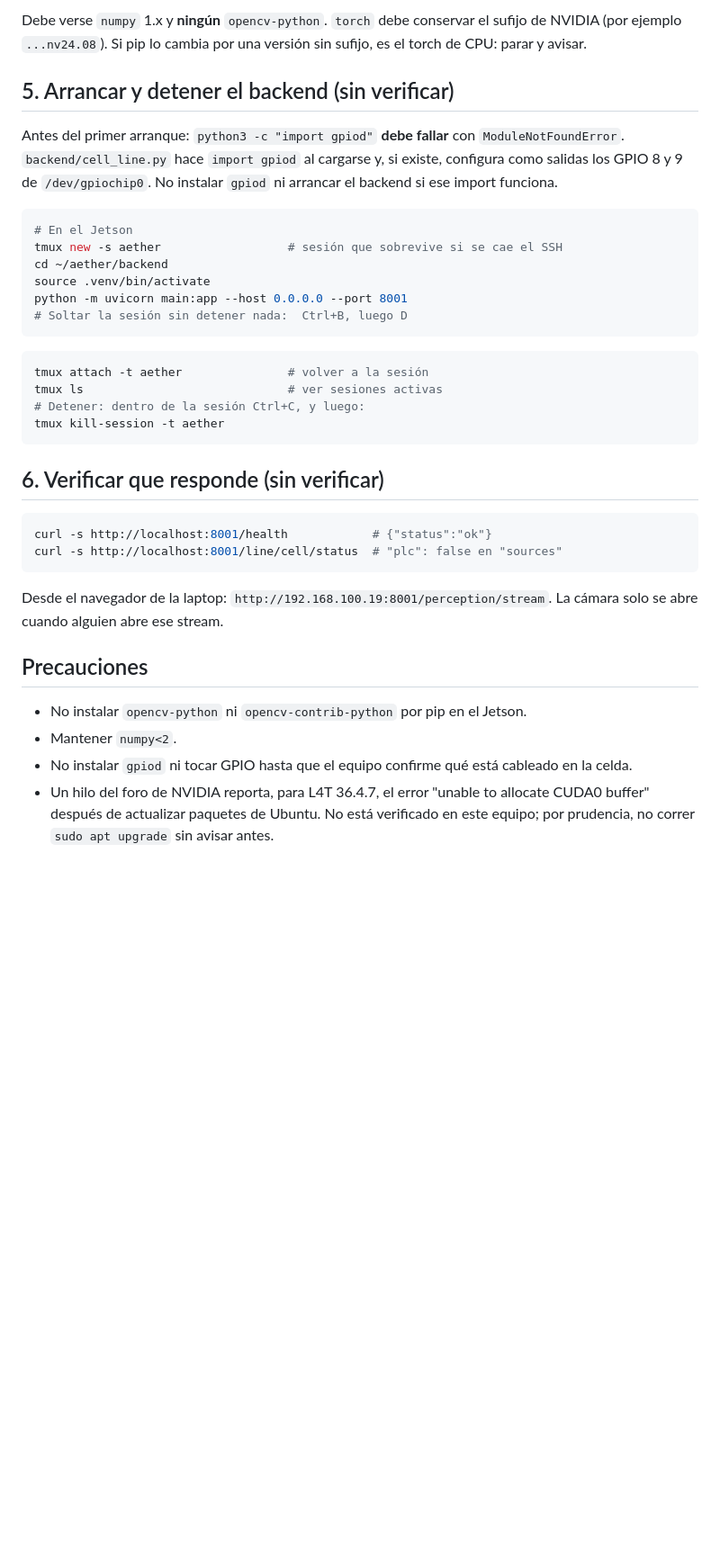
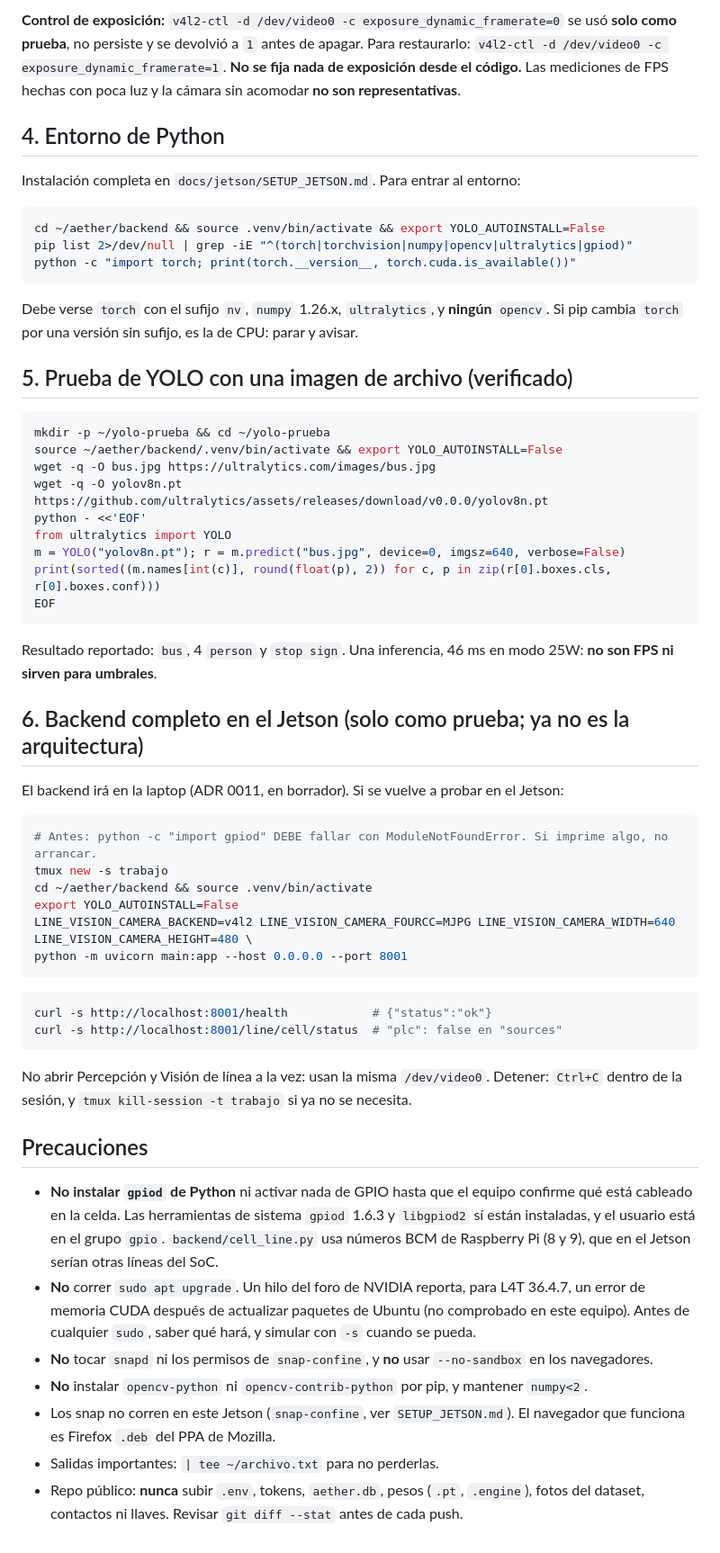
Before and after one commit to MarioMendez-123/INTEGRADORA, a Markdown page: COMANDOS_LINUX.md, the part around one of its changes. Shown at 90% size. Drawn GitHub-style; blank space fills up the shorter version.

````diff
--- a/COMANDOS_LINUX.md
+++ b/COMANDOS_LINUX.md
@@ -76,49 +80,74 @@ pip list 2>/dev/null | grep -iE "^(torch|torchvision|numpy|opencv|ultralytics)"
 ```
 
-Debe verse `numpy` 1.x y **ningún** `opencv-python`. `torch` debe conservar el
-sufijo de NVIDIA (por ejemplo `...nv24.08`). Si pip lo cambia por una versión
-sin sufijo, es el torch de CPU: parar y avisar.
+**Control de exposición:** `v4l2-ctl -d /dev/video0 -c exposure_dynamic_framerate=0` se usó **solo como
+prueba**, no persiste y se devolvió a `1` antes de apagar. Para restaurarlo:
+`v4l2-ctl -d /dev/video0 -c exposure_dynamic_framerate=1`. **No se fija nada de exposición desde el
+código.** Las mediciones de FPS hechas con poca luz y la cámara sin acomodar **no son representativas**.
 
-## 5. Arrancar y detener el backend (sin verificar)
+## 4. Entorno de Python
 
-Antes del primer arranque: `python3 -c "import gpiod"` **debe fallar** con
-`ModuleNotFoundError`. `backend/cell_line.py` hace `import gpiod` al cargarse
-y, si existe, configura como salidas los GPIO 8 y 9 de `/dev/gpiochip0`. No
-instalar `gpiod` ni arrancar el backend si ese import funciona.
+Instalación completa en `docs/jetson/SETUP_JETSON.md`. Para entrar al entorno:
 
 ```bash
-# En el Jetson
-tmux new -s aether                  # sesión que sobrevive si se cae el SSH
-cd ~/aether/backend
-source .venv/bin/activate
-python -m uvicorn main:app --host 0.0.0.0 --port 8001
-# Soltar la sesión sin detener nada:  Ctrl+B, luego D
+cd ~/aether/backend && source .venv/bin/activate && export YOLO_AUTOINSTALL=False
+pip list 2>/dev/null | grep -iE "^(torch|torchvision|numpy|opencv|ultralytics|gpiod)"
+python -c "import torch; print(torch.__version__, torch.cuda.is_available())"
 ```
 
+Debe verse `torch` con el sufijo `nv`, `numpy` 1.26.x, `ultralytics`, y **ningún** `opencv`. Si pip cambia
+`torch` por una versión sin sufijo, es la de CPU: parar y avisar.
+
+## 5. Prueba de YOLO con una imagen de archivo (verificado)
+
 ```bash
-tmux attach -t aether               # volver a la sesión
-tmux ls                             # ver sesiones activas
-# Detener: dentro de la sesión Ctrl+C, y luego:
-tmux kill-session -t aether
+mkdir -p ~/yolo-prueba && cd ~/yolo-prueba
+source ~/aether/backend/.venv/bin/activate && export YOLO_AUTOINSTALL=False
+wget -q -O bus.jpg https://ultralytics.com/images/bus.jpg
+wget -q -O yolov8n.pt https://github.com/ultralytics/assets/releases/download/v0.0.0/yolov8n.pt
+python - <<'EOF'
+from ultralytics import YOLO
+m = YOLO("yolov8n.pt"); r = m.predict("bus.jpg", device=0, imgsz=640, verbose=False)
+print(sorted((m.names[int(c)], round(float(p), 2)) for c, p in zip(r[0].boxes.cls, r[0].boxes.conf)))
+EOF
 ```
 
-## 6. Verificar que responde (sin verificar)
+Resultado reportado: `bus`, 4 `person` y `stop sign`. Una inferencia, 46 ms en modo 25W: **no son FPS ni
+sirven para umbrales**.
+
+## 6. Backend completo en el Jetson (solo como prueba; ya no es la arquitectura)
+
+El backend irá en la laptop (ADR 0011, en borrador). Si se vuelve a probar en el Jetson:
+
+```bash
+# Antes: python -c "import gpiod" DEBE fallar con ModuleNotFoundError. Si imprime algo, no arrancar.
+tmux new -s trabajo
+cd ~/aether/backend && source .venv/bin/activate
+export YOLO_AUTOINSTALL=False
+LINE_VISION_CAMERA_BACKEND=v4l2 LINE_VISION_CAMERA_FOURCC=MJPG LINE_VISION_CAMERA_WIDTH=640 LINE_VISION_CAMERA_HEIGHT=480 \
+python -m uvicorn main:app --host 0.0.0.0 --port 8001
+```
 
 ```bash
 curl -s http://localhost:8001/health            # {"status":"ok"}
 curl -s http://localhost:8001/line/cell/status  # "plc": false en "sources"
 ```
 
-Desde el navegador de la laptop: `http://192.168.100.19:8001/perception/stream`.
-La cámara solo se abre cuando alguien abre ese stream.
+No abrir Percepción y Visión de línea a la vez: usan la misma `/dev/video0`. Detener: `Ctrl+C` dentro de la
+sesión, y `tmux kill-session -t trabajo` si ya no se necesita.
 
 ## Precauciones
 
-- No instalar `opencv-python` ni `opencv-contrib-python` por pip en el Jetson.
-- Mantener `numpy<2`.
-- No instalar `gpiod` ni tocar GPIO hasta que el equipo confirme qué está
-  cableado en la celda.
-- Un hilo del foro de NVIDIA reporta, para L4T 36.4.7, el error "unable to
-  allocate CUDA0 buffer" después de actualizar paquetes de Ubuntu. No está
-  verificado en este equipo; por prudencia, no correr `sudo apt upgrade` sin
-  avisar antes.
+- **No instalar `gpiod` de Python** ni activar nada de GPIO hasta que el equipo confirme qué está
+  cableado en la celda. Las herramientas de sistema `gpiod` 1.6.3 y `libgpiod2` sí están instaladas, y el
+  usuario está en el grupo `gpio`. `backend/cell_line.py` usa números BCM de Raspberry Pi (8 y 9), que en el
+  Jetson serían otras líneas del SoC.
+- **No** correr `sudo apt upgrade`. Un hilo del foro de NVIDIA reporta, para L4T 36.4.7, un error de memoria
+  CUDA después de actualizar paquetes de Ubuntu (no comprobado en este equipo). Antes de cualquier `sudo`,
+  saber qué hará, y simular con `-s` cuando se pueda.
+- **No** tocar `snapd` ni los permisos de `snap-confine`, y **no** usar `--no-sandbox` en los navegadores.
+- **No** instalar `opencv-python` ni `opencv-contrib-python` por pip, y mantener `numpy<2`.
+- Los snap no corren en este Jetson (`snap-confine`, ver `SETUP_JETSON.md`). El navegador que funciona es
+  Firefox `.deb` del PPA de Mozilla.
+- Salidas importantes: `| tee ~/archivo.txt` para no perderlas.
+- Repo público: **nunca** subir `.env`, tokens, `aether.db`, pesos (`.pt`, `.engine`), fotos del dataset,
+  contactos ni llaves. Revisar `git diff --stat` antes de cada push.
````
Also changed, not shown: other parts of COMANDOS_LINUX.md (+41 -37 lines), docs/jetson/SETUP_JETSON.md (added, +252 -0 lines).
